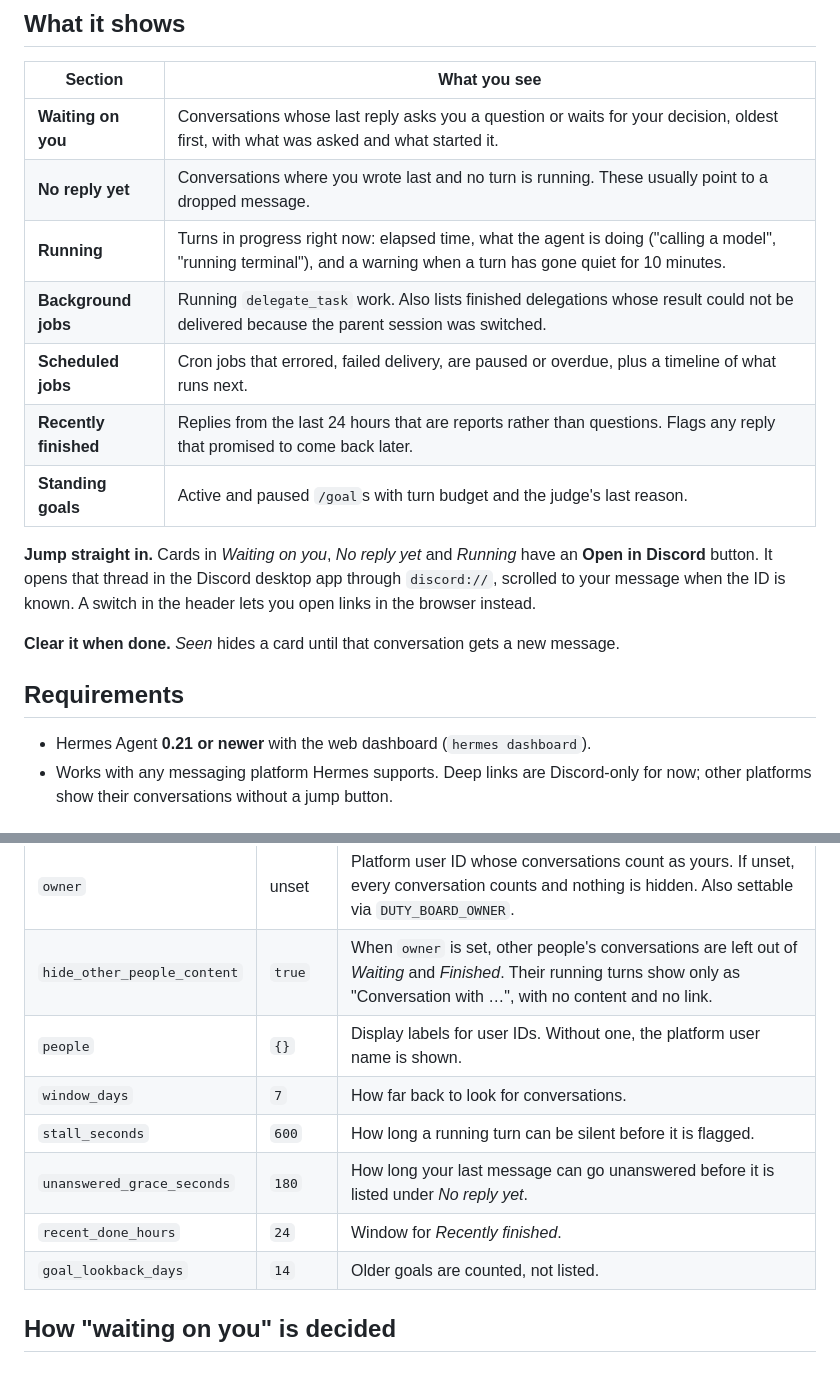
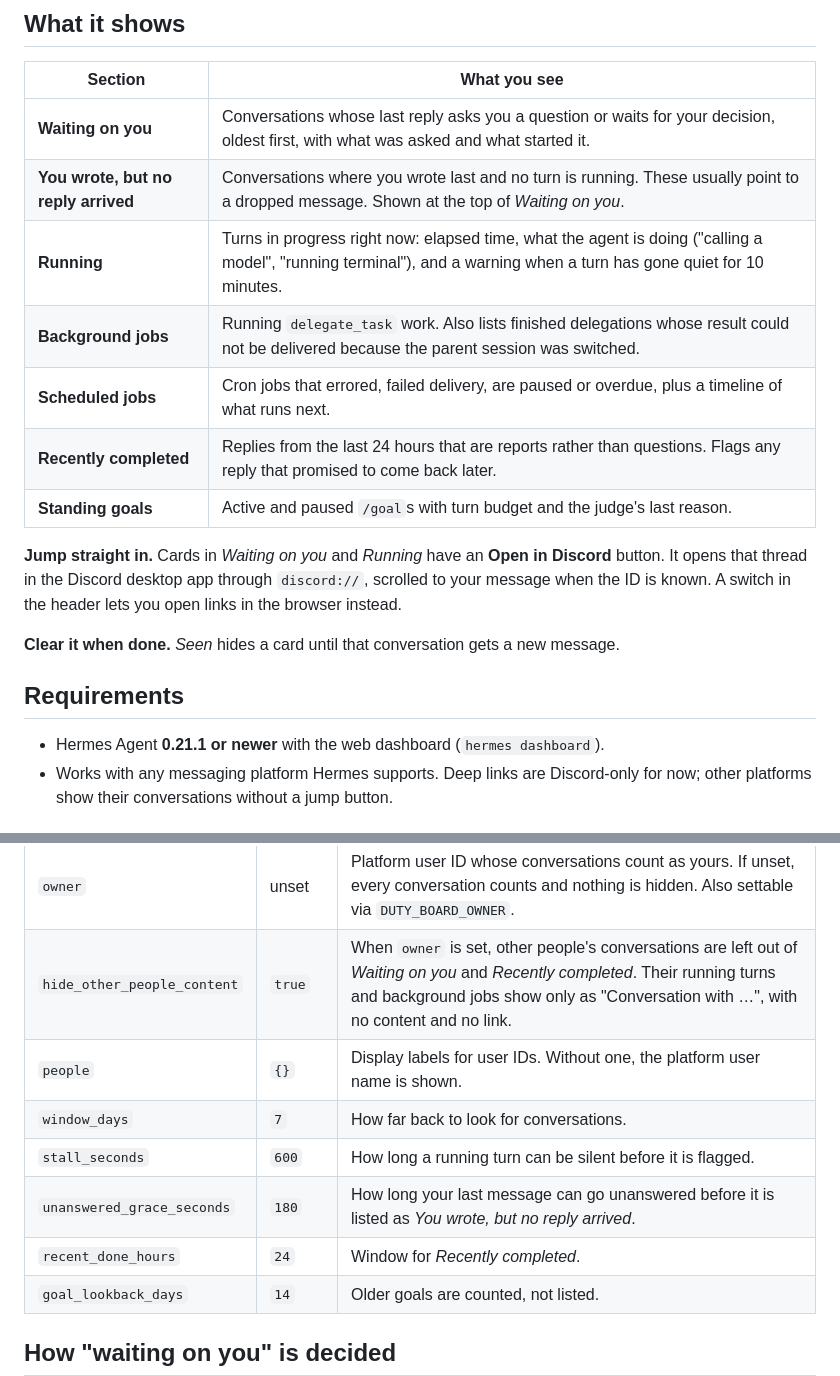
Before and after one commit to xiaoyaner0201/hermes-duty-board, a Markdown page: README.md, 2 parts joined by grey strips. Rendered like a GitHub page.

```diff
--- a/README.md
+++ b/README.md
@@ -24,20 +24,20 @@ Duty Board puts all of it on one page that refreshes every five seconds. Each co
 | Section | What you see |
 |---|---|
 | **Waiting on you** | Conversations whose last reply asks you a question or waits for your decision, oldest first, with what was asked and what started it. |
-| **No reply yet** | Conversations where you wrote last and no turn is running. These usually point to a dropped message. |
+| **You wrote, but no reply arrived** | Conversations where you wrote last and no turn is running. These usually point to a dropped message. Shown at the top of *Waiting on you*. |
 | **Running** | Turns in progress right now: elapsed time, what the agent is doing ("calling a model", "running terminal"), and a warning when a turn has gone quiet for 10 minutes. |
 | **Background jobs** | Running `delegate_task` work. Also lists finished delegations whose result could not be delivered because the parent session was switched. |
 | **Scheduled jobs** | Cron jobs that errored, failed delivery, are paused or overdue, plus a timeline of what runs next. |
-| **Recently finished** | Replies from the last 24 hours that are reports rather than questions. Flags any reply that promised to come back later. |
+| **Recently completed** | Replies from the last 24 hours that are reports rather than questions. Flags any reply that promised to come back later. |
 | **Standing goals** | Active and paused `/goal`s with turn budget and the judge's last reason. |
 
-**Jump straight in.** Cards in *Waiting on you*, *No reply yet* and *Running* have an **Open in Discord** button. It opens that thread in the Discord desktop app through `discord://`, scrolled to your message when the ID is known. A switch in the header lets you open links in the browser instead.
+**Jump straight in.** Cards in *Waiting on you* and *Running* have an **Open in Discord** button. It opens that thread in the Discord desktop app through `discord://`, scrolled to your message when the ID is known. A switch in the header lets you open links in the browser instead.
 
 **Clear it when done.** *Seen* hides a card until that conversation gets a new message.
 
 ## Requirements
 
-- Hermes Agent **0.21 or newer** with the web dashboard (`hermes dashboard`).
+- Hermes Agent **0.21.1 or newer** with the web dashboard (`hermes dashboard`).
 - Works with any messaging platform Hermes supports. Deep links are Discord-only for now; other platforms show their conversations without a jump button.
 
 ## Install
@@ -72,12 +72,12 @@ Everything is optional. To change the defaults, create `~/.hermes/duty-board/set
 | Key | Default | Meaning |
 |---|---|---|
 | `owner` | unset | Platform user ID whose conversations count as yours. If unset, every conversation counts and nothing is hidden. Also settable via `DUTY_BOARD_OWNER`. |
-| `hide_other_people_content` | `true` | When `owner` is set, other people's conversations are left out of *Waiting* and *Finished*. Their running turns show only as "Conversation with …", with no content and no link. |
+| `hide_other_people_content` | `true` | When `owner` is set, other people's conversations are left out of *Waiting on you* and *Recently completed*. Their running turns and background jobs show only as "Conversation with …", with no content and no link. |
 | `people` | `{}` | Display labels for user IDs. Without one, the platform user name is shown. |
 | `window_days` | `7` | How far back to look for conversations. |
 | `stall_seconds` | `600` | How long a running turn can be silent before it is flagged. |
-| `unanswered_grace_seconds` | `180` | How long your last message can go unanswered before it is listed under *No reply yet*. |
-| `recent_done_hours` | `24` | Window for *Recently finished*. |
+| `unanswered_grace_seconds` | `180` | How long your last message can go unanswered before it is listed as *You wrote, but no reply arrived*. |
+| `recent_done_hours` | `24` | Window for *Recently completed*. |
 | `goal_lookback_days` | `14` | Older goals are counted, not listed. |
 
 ## How "waiting on you" is decided
```
Also changed, not shown: README.ja.md (+7 -7 lines), README.zh-CN.md (+6 -6 lines), docs/screenshot.ja.png (added), docs/screenshot.png (added), docs/screenshot.zh-CN.png (added), 1 other file.
